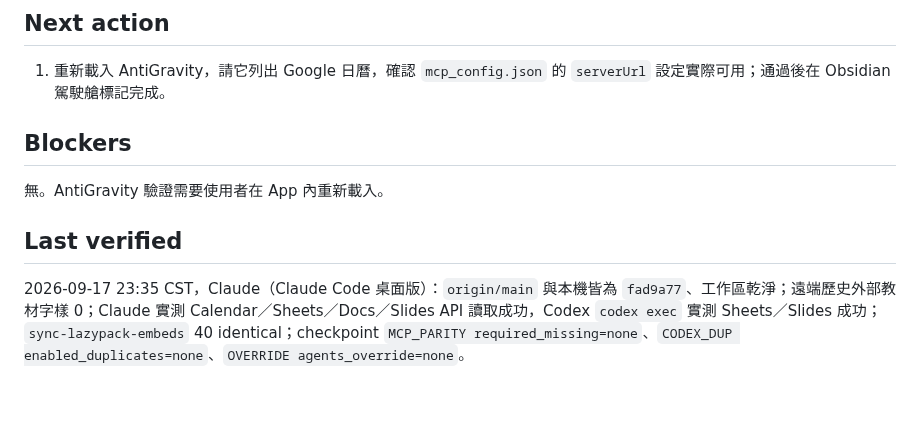
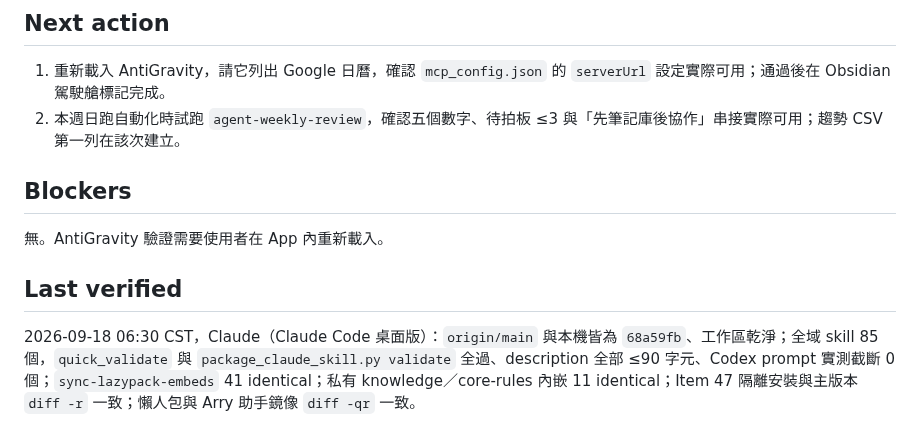
Before and after one commit to icestone0128/codex_installation, a Markdown page: HANDOFF.md, the part around the change. GitHub-like rendering; blank space fills up the shorter version.

Commit message:
docs: record 2026-09-18 handoff
Co-Authored-By: Claude Opus 5 <noreply@anthropic.com>

```diff
--- a/HANDOFF.md
+++ b/HANDOFF.md
@@ -18,6 +18,7 @@
 ## Next action
 
 1. 重新載入 AntiGravity，請它列出 Google 日曆，確認 `mcp_config.json` 的 `serverUrl` 設定實際可用；通過後在 Obsidian 駕駛艙標記完成。
+2. 本週日跑自動化時試跑 `agent-weekly-review`，確認五個數字、待拍板 ≤3 與「先筆記庫後協作」串接實際可用；趨勢 CSV 第一列在該次建立。
 
 ## Blockers
 
@@ -25,4 +26,4 @@
 
 ## Last verified
 
-2026-09-17 23:35 CST，Claude（Claude Code 桌面版）：`origin/main` 與本機皆為 `fad9a77`、工作區乾淨；遠端歷史外部教材字樣 0；Claude 實測 Calendar／Sheets／Docs／Slides API 讀取成功，Codex `codex exec` 實測 Sheets／Slides 成功；`sync-lazypack-embeds` 40 identical；checkpoint `MCP_PARITY required_missing=none`、`CODEX_DUP enabled_duplicates=none`、`OVERRIDE agents_override=none`。
+2026-09-18 06:30 CST，Claude（Claude Code 桌面版）：`origin/main` 與本機皆為 `68a59fb`、工作區乾淨；全域 skill 85 個，`quick_validate` 與 `package_claude_skill.py validate` 全過、description 全部 ≤90 字元、Codex prompt 實測截斷 0 個；`sync-lazypack-embeds` 41 identical；私有 knowledge／core-rules 內嵌 11 identical；Item 47 隔離安裝與主版本 `diff -r` 一致；懶人包與 Arry 助手鏡像 `diff -qr` 一致。
```
